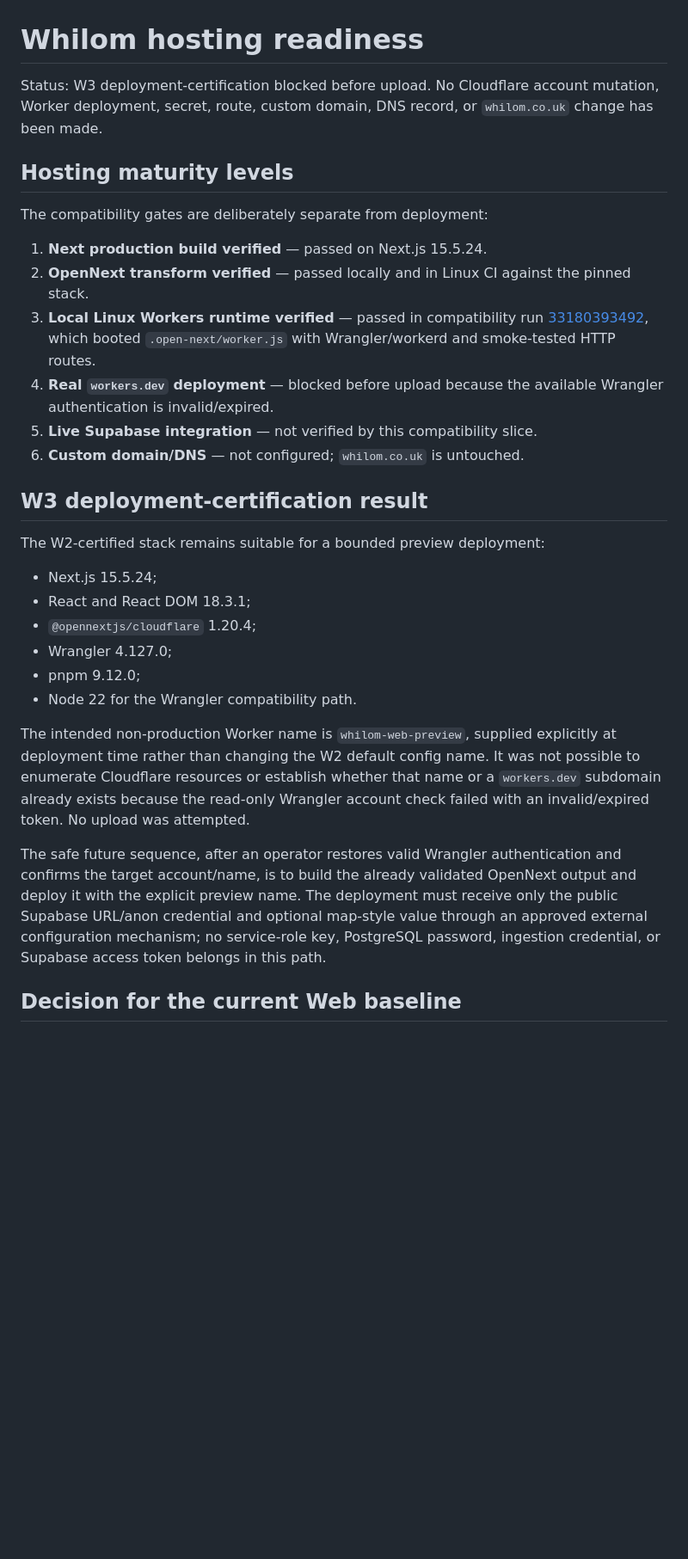
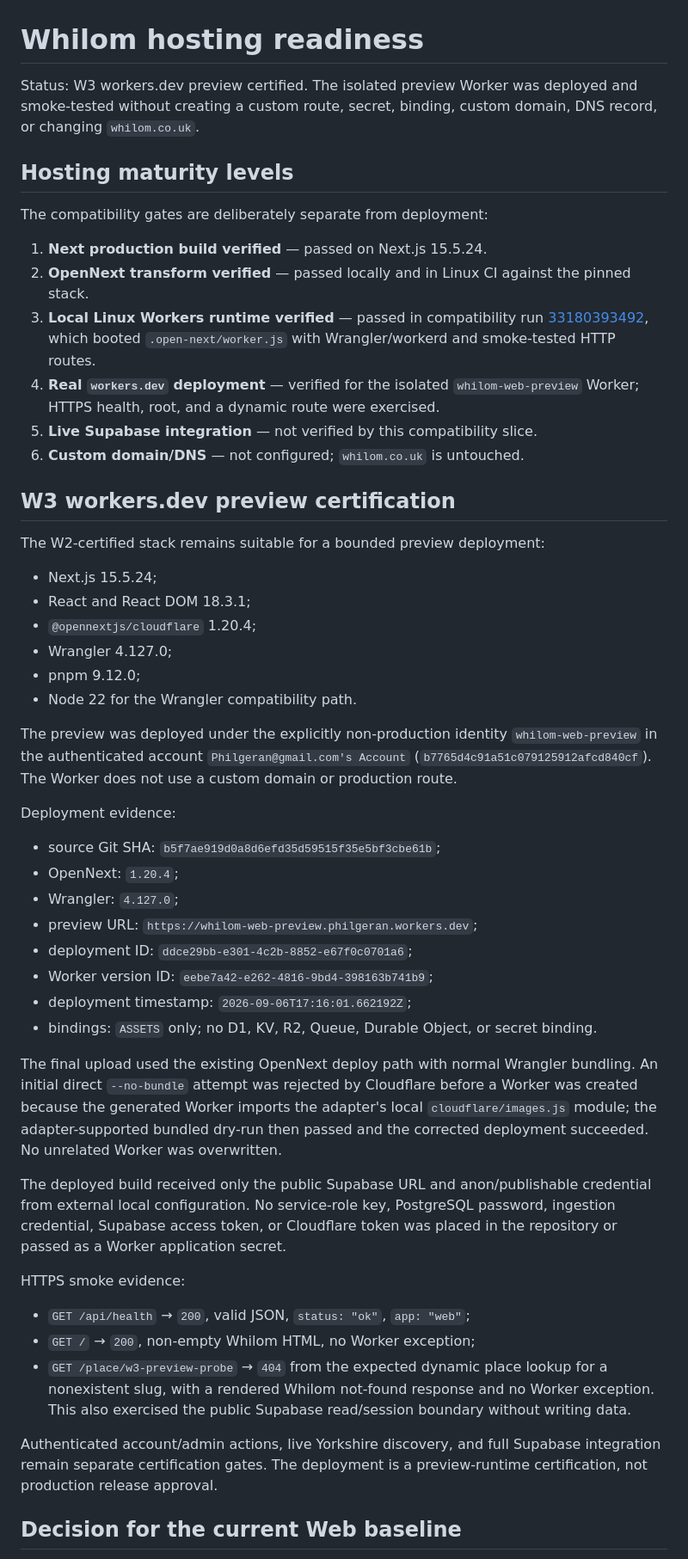
Before and after one commit to hourwise/Whilom, a Markdown page: docs/HOSTING.md, the part around one of its changes. Shown at 86% size. Drawn GitHub-style; blank space fills up the shorter version.

Commit message:
docs(web): certify workers preview deployment

```diff
--- a/docs/HOSTING.md
+++ b/docs/HOSTING.md
@@ -1,8 +1,8 @@
 # Whilom hosting readiness
 
-Status: W3 deployment-certification blocked before upload. No Cloudflare
-account mutation, Worker deployment, secret, route, custom domain, DNS record,
-or `whilom.co.uk` change has been made.
+Status: W3 workers.dev preview certified. The isolated preview Worker was
+deployed and smoke-tested without creating a custom route, secret, binding,
+custom domain, DNS record, or changing `whilom.co.uk`.
 
 ## Hosting maturity levels
 
@@ -15,12 +15,13 @@ The compatibility gates are deliberately separate from deployment:
    [33180393492](https://github.com/hourwise/Whilom/actions/runs/33180393492),
    which booted `.open-next/worker.js` with Wrangler/workerd and smoke-tested
    HTTP routes.
-4. **Real `workers.dev` deployment** — blocked before upload because the
-   available Wrangler authentication is invalid/expired.
+4. **Real `workers.dev` deployment** — verified for the isolated
+   `whilom-web-preview` Worker; HTTPS health, root, and a dynamic route were
+   exercised.
 5. **Live Supabase integration** — not verified by this compatibility slice.
 6. **Custom domain/DNS** — not configured; `whilom.co.uk` is untouched.
 
-## W3 deployment-certification result
+## W3 workers.dev preview certification
 
 The W2-certified stack remains suitable for a bounded preview deployment:
 
@@ -31,20 +32,47 @@ The W2-certified stack remains suitable for a bounded preview deployment:
 - pnpm 9.12.0;
 - Node 22 for the Wrangler compatibility path.
 
-The intended non-production Worker name is `whilom-web-preview`, supplied
-explicitly at deployment time rather than changing the W2 default config name.
-It was not possible to enumerate Cloudflare resources or establish whether
-that name or a `workers.dev` subdomain already exists because the read-only
-Wrangler account check failed with an invalid/expired token. No upload was
-attempted.
+The preview was deployed under the explicitly non-production identity
+`whilom-web-preview` in the authenticated account `Philgeran@gmail.com's
+Account` (`b7765d4c91a51c079125912afcd840cf`). The Worker does not use a custom
+domain or production route.
 
-The safe future sequence, after an operator restores valid Wrangler
-authentication and confirms the target account/name, is to build the already
-validated OpenNext output and deploy it with the explicit preview name. The
-deployment must receive only the public Supabase URL/anon credential and
-optional map-style value through an approved external configuration mechanism;
-no service-role key, PostgreSQL password, ingestion credential, or Supabase
-access token belongs in this path.
+Deployment evidence:
+
+- source Git SHA: `b5f7ae919d0a8d6efd35d59515f35e5bf3cbe61b`;
+- OpenNext: `1.20.4`;
+- Wrangler: `4.127.0`;
+- preview URL: `https://whilom-web-preview.philgeran.workers.dev`;
+- deployment ID: `ddce29bb-e301-4c2b-8852-e67f0c0701a6`;
+- Worker version ID: `eebe7a42-e262-4816-9bd4-398163b741b9`;
+- deployment timestamp: `2026-09-06T17:16:01.662192Z`;
+- bindings: `ASSETS` only; no D1, KV, R2, Queue, Durable Object, or secret
+  binding.
+
+The final upload used the existing OpenNext deploy path with normal Wrangler
+bundling. An initial direct `--no-bundle` attempt was rejected by Cloudflare
+before a Worker was created because the generated Worker imports the adapter's
+local `cloudflare/images.js` module; the adapter-supported bundled dry-run then
+passed and the corrected deployment succeeded. No unrelated Worker was
+overwritten.
+
+The deployed build received only the public Supabase URL and anon/publishable
+credential from external local configuration. No service-role key, PostgreSQL
+password, ingestion credential, Supabase access token, or Cloudflare token was
+placed in the repository or passed as a Worker application secret.
+
+HTTPS smoke evidence:
+
+- `GET /api/health` → `200`, valid JSON, `status: "ok"`, `app: "web"`;
+- `GET /` → `200`, non-empty Whilom HTML, no Worker exception;
+- `GET /place/w3-preview-probe` → `404` from the expected dynamic place lookup
+  for a nonexistent slug, with a rendered Whilom not-found response and no
+  Worker exception. This also exercised the public Supabase read/session
+  boundary without writing data.
+
+Authenticated account/admin actions, live Yorkshire discovery, and full
+Supabase integration remain separate certification gates. The deployment is a
+preview-runtime certification, not production release approval.
 
 ## Decision for the current Web baseline
 
```
Also changed, not shown: other parts of docs/HOSTING.md (+3 -1 lines).
